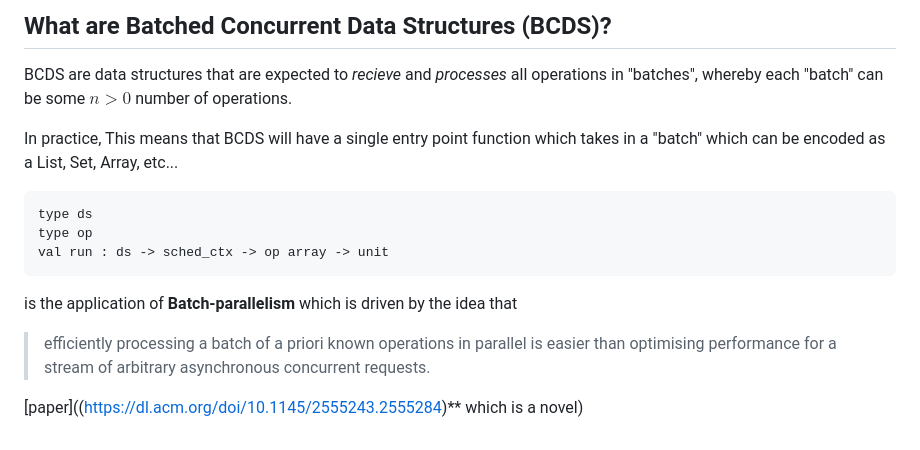
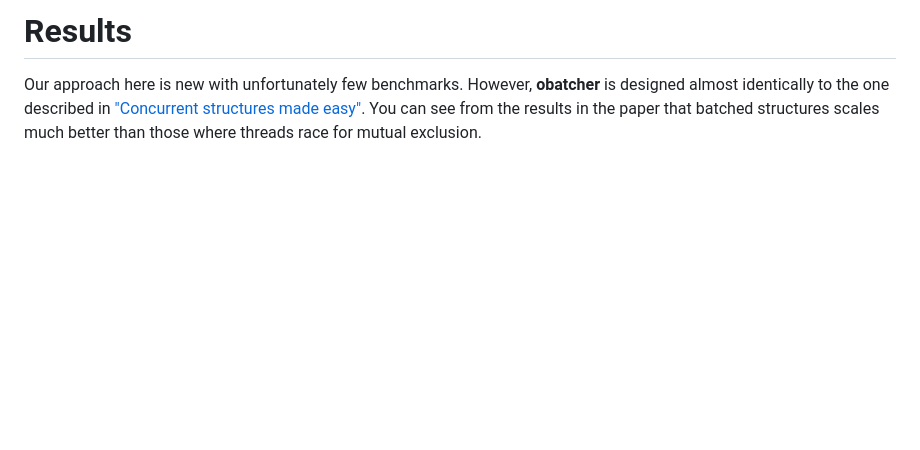
Before and after one commit to koonwen/obatcher, a Markdown page: README.md, the part around one of its changes. Drawn GitHub-style; blank space fills up the shorter version.

Commit message:
work on README

````diff
--- a/README.md
+++ b/README.md
@@ -107,22 +208,7 @@ but is unable to overcome the lockfree skiplist.
-## What are Batched Concurrent Data Structures (BCDS)?
-BCDS are data structures that are expected to _recieve_ and
-_processes_ all operations in "batches", whereby each "batch" can be
-some $n > 0$ number of operations.
-
-In practice, This means that BCDS will have a single entry point
-function which takes in a "batch" which can be encoded as a List, Set,
-Array, etc...
-
-``` ocaml
-type ds
-type op
-val run : ds -> sched_ctx -> op array -> unit
-```
-
-is the application of **Batch-parallelism** which is driven by
-the idea that
-
-> efficiently processing a batch of a priori known operations in parallel is easier than optimising performance for a stream of arbitrary asynchronous concurrent requests.
-
-[paper]((https://dl.acm.org/doi/10.1145/2555243.2555284)** which is a
-novel)
+# Results
+Our approach here is new with unfortunately few benchmarks. However,
+**obatcher** is designed almost identically to the one described in
+["Concurrent structures made
+easy"](https://www.arxiv.org/abs/2408.13779). You can see from the
+results in the paper that batched structures scales much better than
+those where threads race for mutual exclusion.
````
Also changed, not shown: other parts of README.md (+194 -93 lines), CHANGES.md (added, +2 -0 lines).
